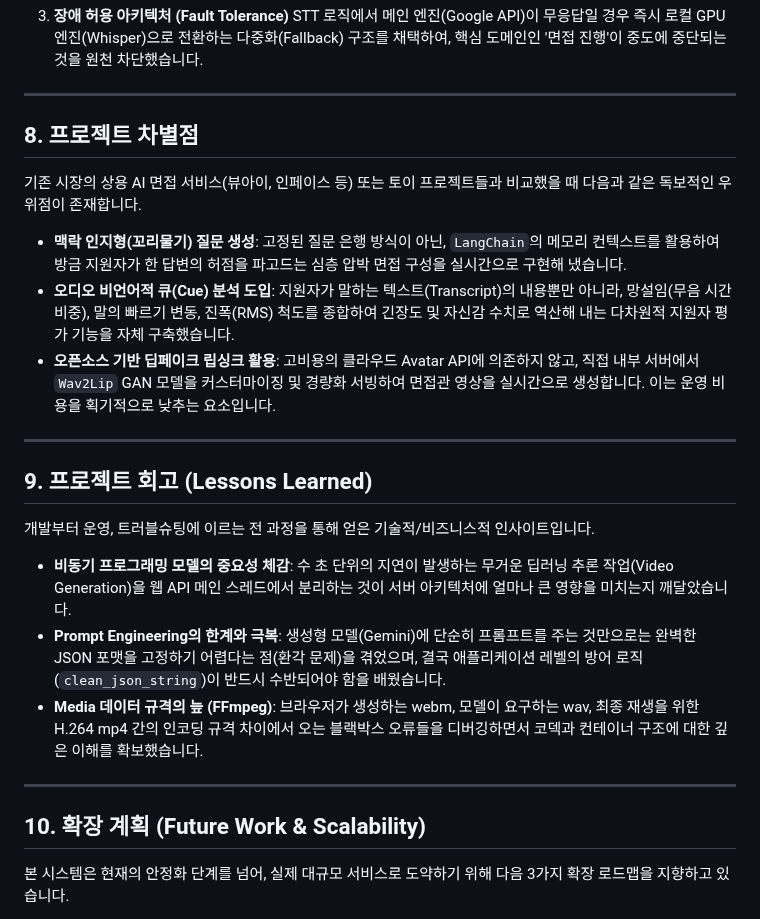
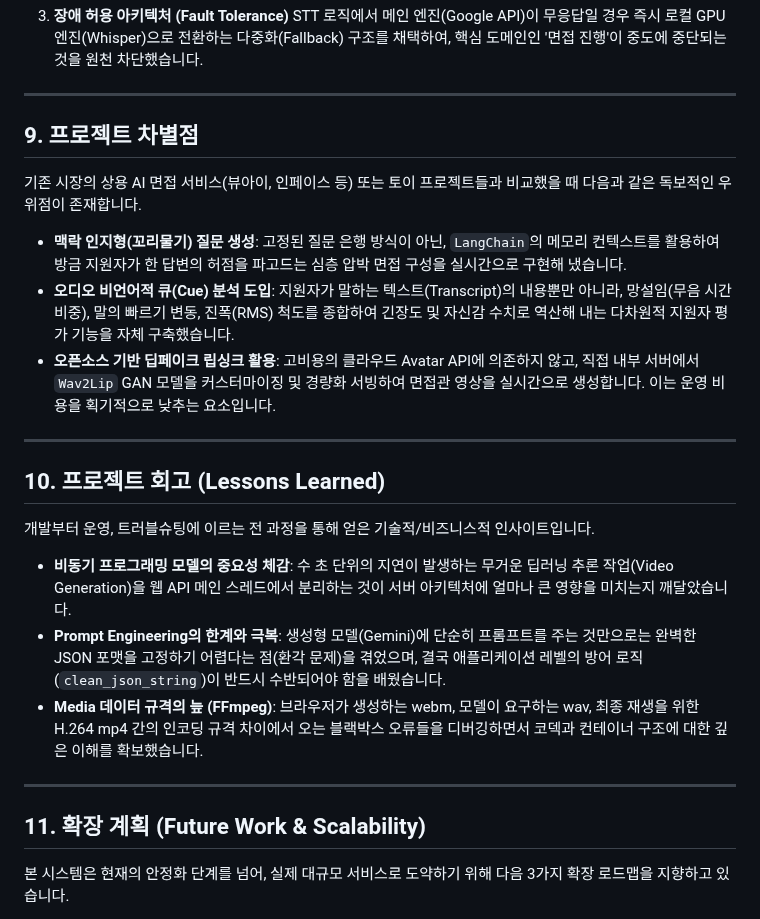
Before and after one commit to TaRang7248/big20_AI_Interview_simulation, a Markdown page: LDW/text09/project_report.md, the part around one of its changes. Rendered like a GitHub page.

```diff
--- a/LDW/text09/project_report.md
+++ b/LDW/text09/project_report.md
@@ -210,7 +245,7 @@ AI 면접 시뮬레이션의 사실감과 기술적 완성도를 높이기 위
 
 ---
 
-## 8. 프로젝트 차별점
+## 9. 프로젝트 차별점
 
 기존 시장의 상용 AI 면접 서비스(뷰아이, 인페이스 등) 또는 토이 프로젝트들과 비교했을 때 다음과 같은 독보적인 우위점이 존재합니다.
 
@@ -220,7 +255,7 @@ AI 면접 시뮬레이션의 사실감과 기술적 완성도를 높이기 위
 
 ---
 
-## 9. 프로젝트 회고 (Lessons Learned)
+## 10. 프로젝트 회고 (Lessons Learned)
 
 개발부터 운영, 트러블슈팅에 이르는 전 과정을 통해 얻은 기술적/비즈니스적 인사이트입니다.
 
@@ -230,7 +265,7 @@ AI 면접 시뮬레이션의 사실감과 기술적 완성도를 높이기 위
 
 ---
 
-## 10. 확장 계획 (Future Work & Scalability)
+## 11. 확장 계획 (Future Work & Scalability)
 
 본 시스템은 현재의 안정화 단계를 넘어, 실제 대규모 서비스로 도약하기 위해 다음 3가지 확장 로드맵을 지향하고 있습니다.
 
```
Also changed, not shown: other parts of LDW/text09/project_report.md (+37 -2 lines).
